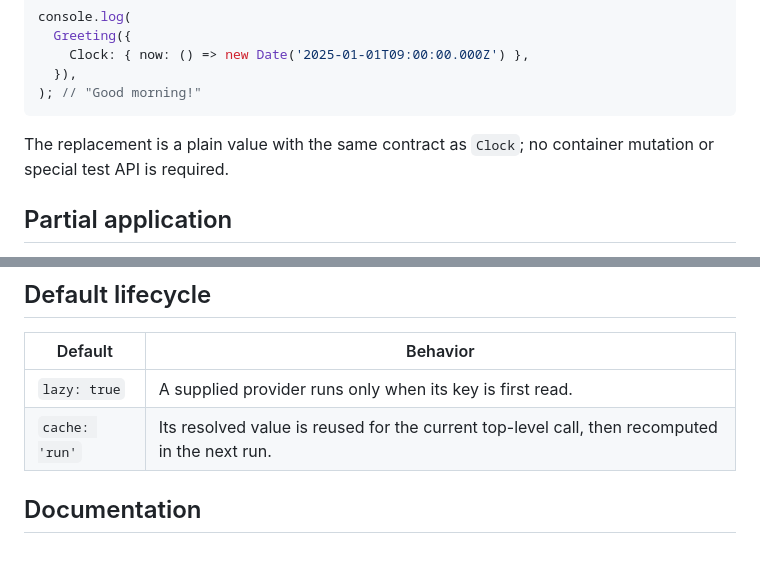
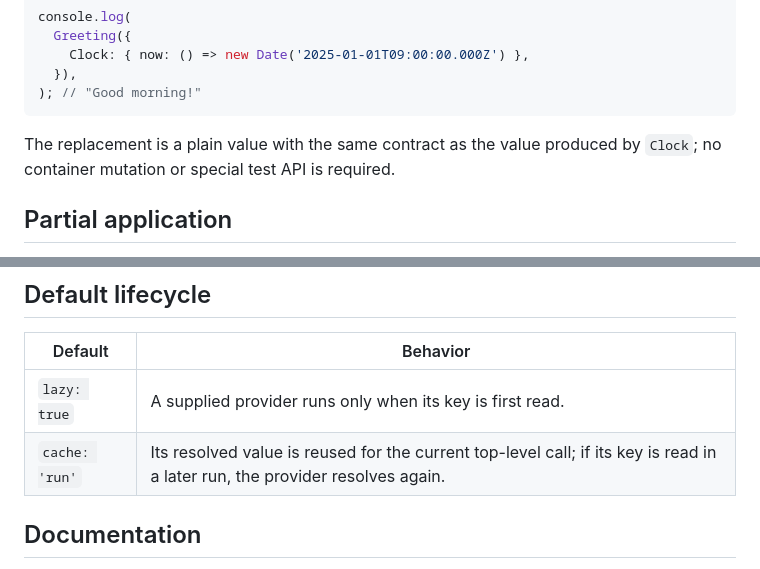
Before and after one commit to favyorg/di, a Markdown page: README.md, 2 parts joined by grey strips. Drawn GitHub-style.

Commit message:
docs: clarify README module semantics

````diff
--- a/README.md
+++ b/README.md
@@ -67,7 +67,7 @@ console.log(
 ); // "Good morning!"
 ```
 
-The replacement is a plain value with the same contract as `Clock`; no container mutation or special test API is required.
+The replacement is a plain value with the same contract as the value produced by `Clock`; no container mutation or special test API is required.
 
 ## Partial application
 
@@ -90,7 +90,7 @@ console.log(AddTen({ left: 5 })); // 15
 | Default | Behavior |
 | --- | --- |
 | `lazy: true` | A supplied provider runs only when its key is first read. |
-| `cache: 'run'` | Its resolved value is reused for the current top-level call, then recomputed in the next run. |
+| `cache: 'run'` | Its resolved value is reused for the current top-level call; if its key is read in a later run, the provider resolves again. |
 
 ## Documentation
 
````
Also changed, not shown: di/README.md (+2 -2 lines).
